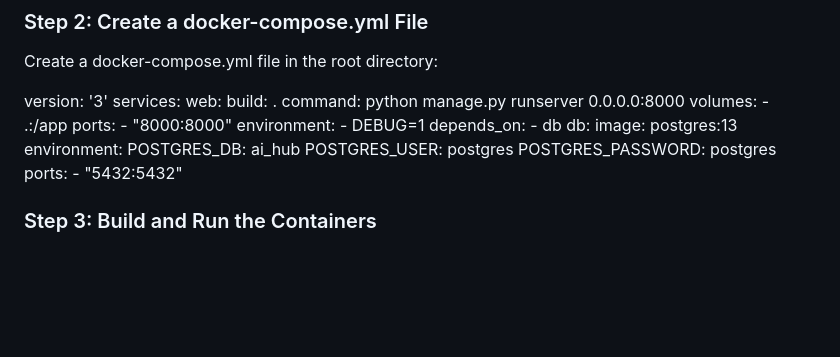
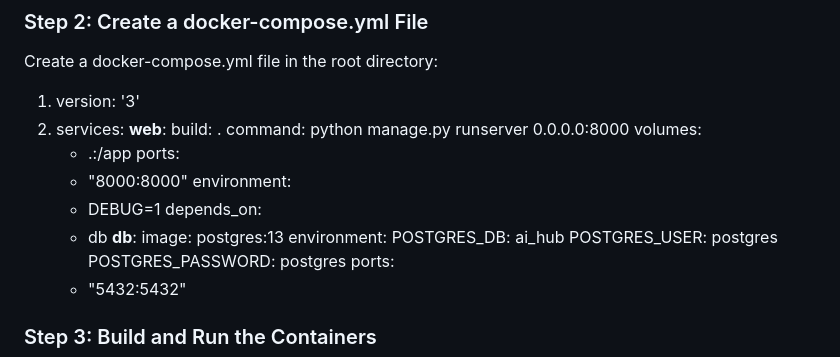
Before and after one commit to majidamunir/AI-Powered-Learning-Hub, a Markdown page: README.md, the part around the change. Drawn GitHub-style; blank space fills up the shorter version.

```diff
--- a/README.md
+++ b/README.md
@@ -94,9 +94,9 @@ CMD ["python", "manage.py", "runserver", "0.0.0.0:8000"]
 ### Step 2: Create a docker-compose.yml File
 Create a docker-compose.yml file in the root directory:
 
-version: '3'
-services:
-  web:
+1. version: '3'
+2. services:
+ **web**:
     build: .
     command: python manage.py runserver 0.0.0.0:8000
     volumes:
@@ -107,7 +107,7 @@ services:
       - DEBUG=1
     depends_on:
       - db
-  db:
+  **db**:
     image: postgres:13
     environment:
       POSTGRES_DB: ai_hub
```
